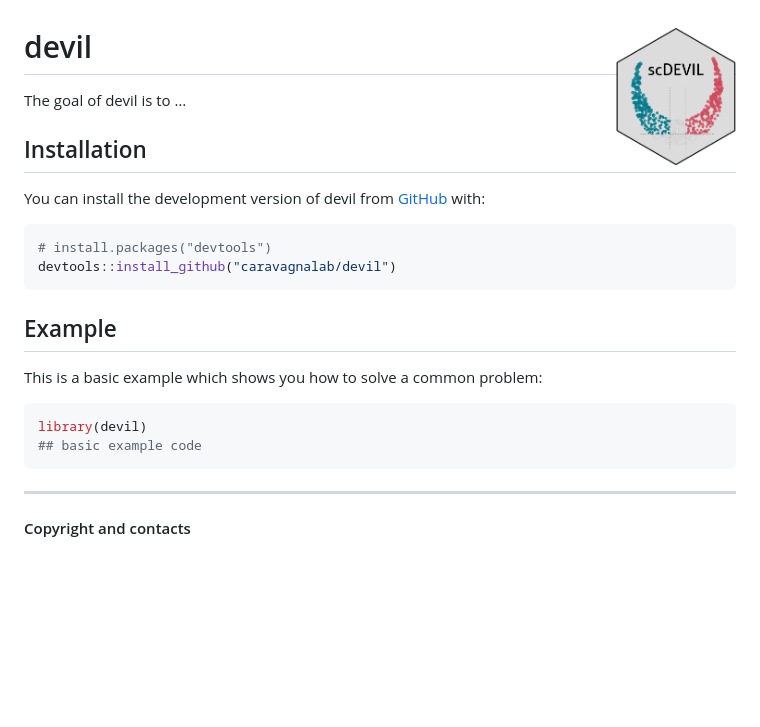
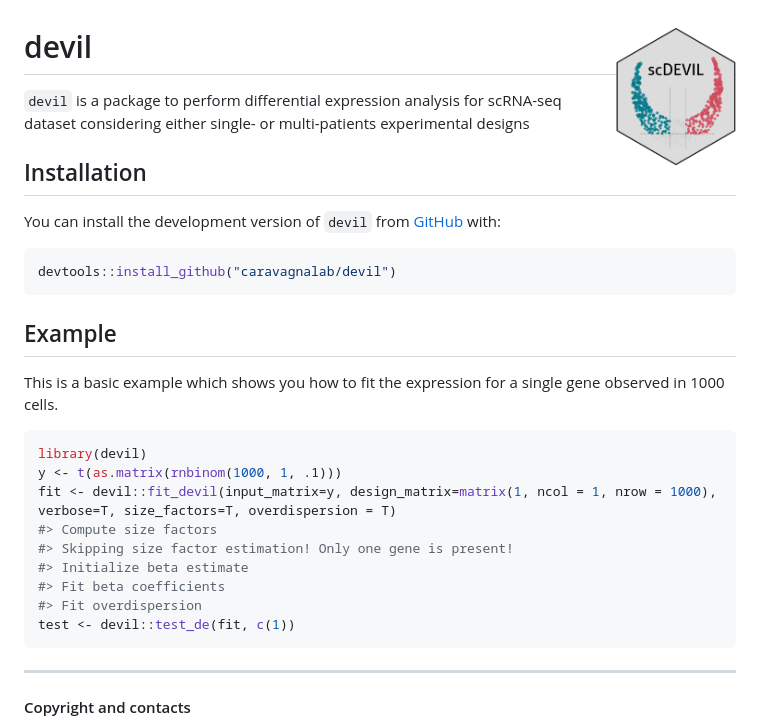
Before and after one commit to caravagnalab/devil, a Markdown page: README.md, the part around the change. Rendered like a GitHub page; pictures changed too: man/figures/logo.png; blank space fills up the shorter version.

Commit message:
Slight change

````diff
--- a/README.md
+++ b/README.md
@@ -7,25 +7,34 @@
 <!-- badges: start -->
 <!-- badges: end -->
 
-The goal of devil is to …
+`devil` is a package to perform differential expression analysis for
+scRNA-seq dataset considering either single- or multi-patients
+experimental designs
 
 ## Installation
 
-You can install the development version of devil from
+You can install the development version of `devil` from
 [GitHub](https://github.com/) with:
 
 ``` r
-# install.packages("devtools")
 devtools::install_github("caravagnalab/devil")
 ```
 
 ## Example
 
-This is a basic example which shows you how to solve a common problem:
+This is a basic example which shows you how to fit the expression for a
+single gene observed in 1000 cells.
 
 ``` r
 library(devil)
-## basic example code
+y <- t(as.matrix(rnbinom(1000, 1, .1)))
+fit <- devil::fit_devil(input_matrix=y, design_matrix=matrix(1, ncol = 1, nrow = 1000), verbose=T, size_factors=T, overdispersion = T)
+#> Compute size factors
+#> Skipping size factor estimation! Only one gene is present!
+#> Initialize beta estimate
+#> Fit beta coefficients
+#> Fit overdispersion
+test <- devil::test_de(fit, c(1))
 ```
 
 ------------------------------------------------------------------------
````
Also changed, not shown: man/figures/README-pressure-1.png (deleted), 3 other files.
